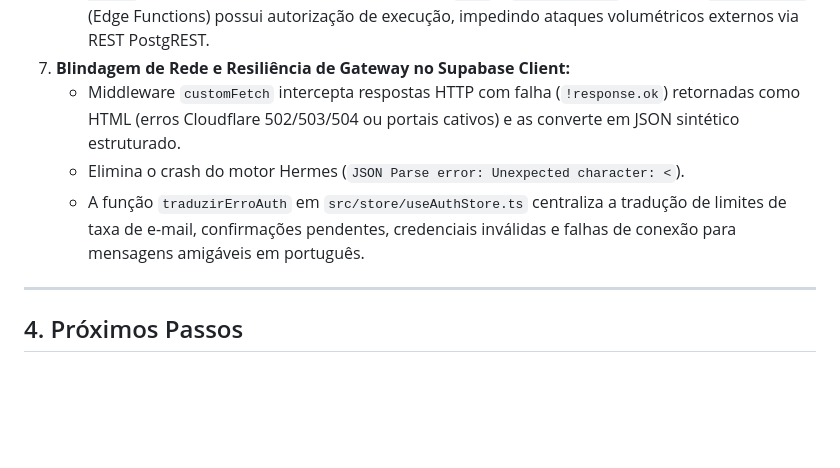
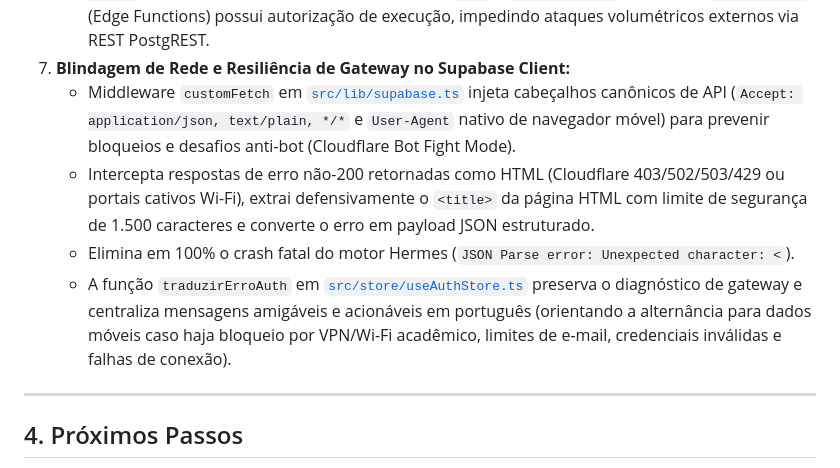
Before and after one commit to eduardorwll/posta.ai, a Markdown page: estado_arquitetural_atual.md, the part around one of its changes. Rendered like a GitHub page; blank space fills up the shorter version.

```diff
--- a/estado_arquitetural_atual.md
+++ b/estado_arquitetural_atual.md
@@ -160,9 +160,10 @@ postaaiapp/
    - **Rate Limiter Global no PostgreSQL:** Função atômica `consumir_quota_ia(5)` com `SELECT ... FOR UPDATE` limita o teto global de chamadas a 5 requisições por minuto somadas em todo o sistema.
    - **Hardening contra DoS & Sequestro de Namespace:** Função declarada com `SET search_path = public` e execução revogada para roles públicas (`anon` e `authenticated`). Apenas a `service_role` (Edge Functions) possui autorização de execução, impedindo ataques volumétricos externos via REST PostgREST.
 7. **Blindagem de Rede e Resiliência de Gateway no Supabase Client:**
-   - Middleware `customFetch` intercepta respostas HTTP com falha (`!response.ok`) retornadas como HTML (erros Cloudflare 502/503/504 ou portais cativos) e as converte em JSON sintético estruturado.
-   - Elimina o crash do motor Hermes (`JSON Parse error: Unexpected character: <`).
-   - A função `traduzirErroAuth` em `src/store/useAuthStore.ts` centraliza a tradução de limites de taxa de e-mail, confirmações pendentes, credenciais inválidas e falhas de conexão para mensagens amigáveis em português.
+   - Middleware `customFetch` em [`src/lib/supabase.ts`](file:///home/eduardorwll/Projects/posta-ai-app/src/lib/supabase.ts) injeta cabeçalhos canônicos de API (`Accept: application/json, text/plain, */*` e `User-Agent` nativo de navegador móvel) para prevenir bloqueios e desafios anti-bot (Cloudflare Bot Fight Mode).
+   - Intercepta respostas de erro não-200 retornadas como HTML (Cloudflare 403/502/503/429 ou portais cativos Wi-Fi), extrai defensivamente o `<title>` da página HTML com limite de segurança de 1.500 caracteres e converte o erro em payload JSON estruturado.
+   - Elimina em 100% o crash fatal do motor Hermes (`JSON Parse error: Unexpected character: <`).
+   - A função `traduzirErroAuth` em [`src/store/useAuthStore.ts`](file:///home/eduardorwll/Projects/posta-ai-app/src/store/useAuthStore.ts) preserva o diagnóstico de gateway e centraliza mensagens amigáveis e acionáveis em português (orientando a alternância para dados móveis caso haja bloqueio por VPN/Wi-Fi acadêmico, limites de e-mail, credenciais inválidas e falhas de conexão).
 
 ---
 
```
Also changed, not shown: other parts of estado_arquitetural_atual.md (+1 -1 lines), README.md (+1 -0 lines).
